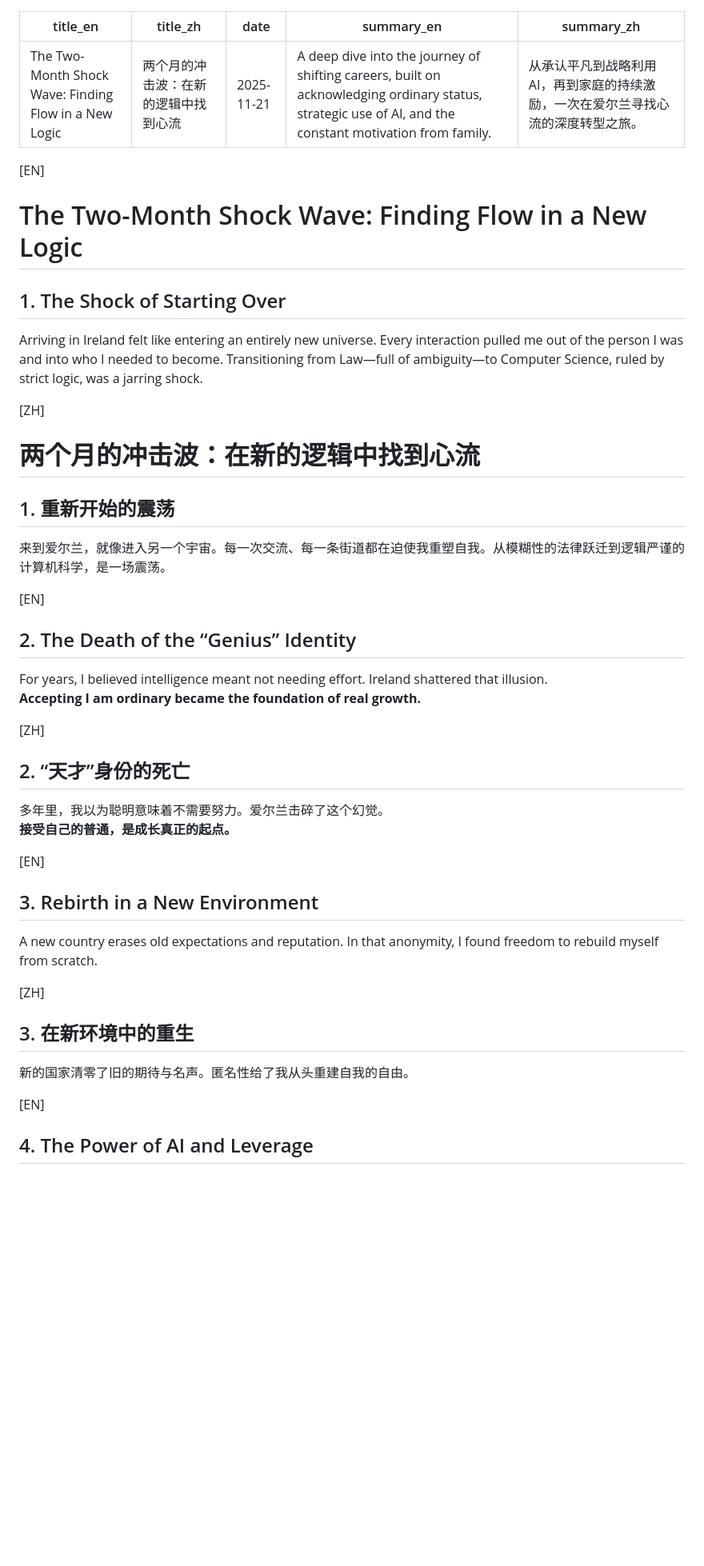
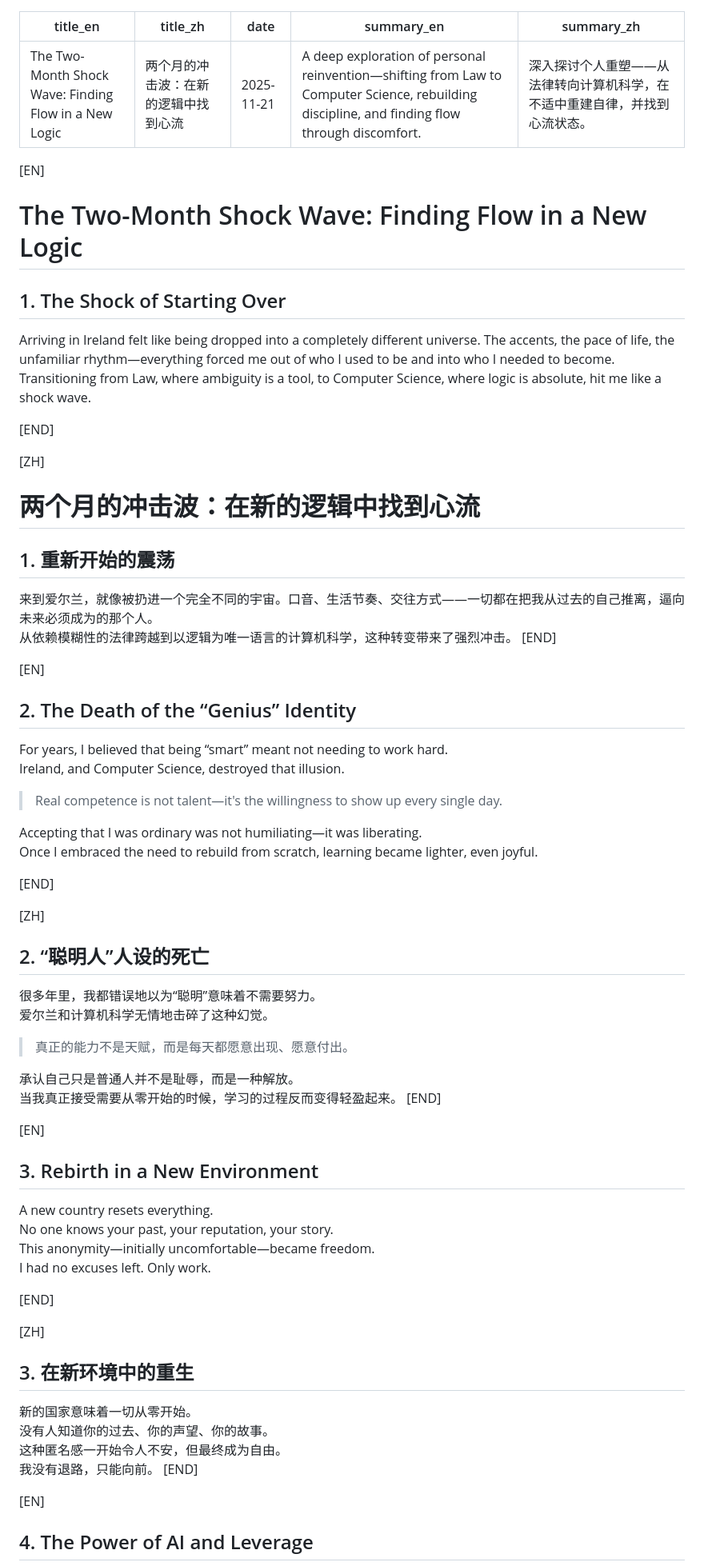
Before and after one commit to 22abad/flowStates, a Markdown page: posts/250121lawToCS.md, the part around one of its changes. Shown at 80% size. GitHub-like rendering; blank space fills up the shorter version.

```diff
--- a/posts/250121lawToCS.md
+++ b/posts/250121lawToCS.md
@@ -2,37 +2,66 @@
 title_en: "The Two-Month Shock Wave: Finding Flow in a New Logic"
 title_zh: "两个月的冲击波：在新的逻辑中找到心流"
 date: 2025-11-21
-summary_en: "A deep dive into the journey of shifting careers, built on acknowledging ordinary status, strategic use of AI, and the constant motivation from family."
-summary_zh: "从承认平凡到战略利用AI，再到家庭的持续激励，一次在爱尔兰寻找心流的深度转型之旅。"
+summary_en: "A deep exploration of personal reinvention—shifting from Law to Computer Science, rebuilding discipline, and finding flow through discomfort."
+summary_zh: "深入探讨个人重塑——从法律转向计算机科学，在不适中重建自律，并找到心流状态。"
 ---
 
 [EN]
 # The Two-Month Shock Wave: Finding Flow in a New Logic
+
 ## 1. The Shock of Starting Over
-Arriving in Ireland felt like entering an entirely new universe. Every interaction pulled me out of the person I was and into who I needed to become. Transitioning from Law—full of ambiguity—to Computer Science, ruled by strict logic, was a jarring shock.
+Arriving in Ireland felt like being dropped into a completely different universe. The accents, the pace of life, the unfamiliar rhythm—everything forced me out of who I used to be and into who I needed to become.
+Transitioning from Law, where ambiguity is a tool, to Computer Science, where logic is absolute, hit me like a shock wave.
+
+[END]
 
 [ZH]
 # 两个月的冲击波：在新的逻辑中找到心流
+
 ## 1. 重新开始的震荡
-来到爱尔兰，就像进入另一个宇宙。每一次交流、每一条街道都在迫使我重塑自我。从模糊性的法律跃迁到逻辑严谨的计算机科学，是一场震荡。
+来到爱尔兰，就像被扔进一个完全不同的宇宙。口音、生活节奏、交往方式——一切都在把我从过去的自己推离，逼向未来必须成为的那个人。
+从依赖模糊性的法律跨越到以逻辑为唯一语言的计算机科学，这种转变带来了强烈冲击。
+[END]
 
 [EN]
 ## 2. The Death of the “Genius” Identity
-For years, I believed intelligence meant not needing effort. Ireland shattered that illusion.
-**Accepting I am ordinary became the foundation of real growth.**
+For years, I believed that being “smart” meant not needing to work hard.
+Ireland, and Computer Science, destroyed that illusion.
+
+> Real competence is not talent—it's the willingness to show up every single day.
+
+Accepting that I was ordinary was not humiliating—it was liberating.
+Once I embraced the need to rebuild from scratch, learning became lighter, even joyful.
+
+[END]
 
 [ZH]
-## 2. “天才”身份的死亡
-多年里，我以为聪明意味着不需要努力。爱尔兰击碎了这个幻觉。
-**接受自己的普通，是成长真正的起点。**
+## 2. “聪明人”人设的死亡
+很多年里，我都错误地以为“聪明”意味着不需要努力。
+爱尔兰和计算机科学无情地击碎了这种幻觉。
+
+> 真正的能力不是天赋，而是每天都愿意出现、愿意付出。
+
+承认自己只是普通人并不是耻辱，而是一种解放。
+当我真正接受需要从零开始的时候，学习的过程反而变得轻盈起来。
+[END]
 
 [EN]
 ## 3. Rebirth in a New Environment
-A new country erases old expectations and reputation. In that anonymity, I found freedom to rebuild myself from scratch.
+A new country resets everything.
+No one knows your past, your reputation, your story.
+This anonymity—initially uncomfortable—became freedom.
+I had no excuses left. Only work.
+
+[END]
 
 [ZH]
 ## 3. 在新环境中的重生
-新的国家清零了旧的期待与名声。匿名性给了我从头重建自我的自由。
+新的国家意味着一切从零开始。
+没有人知道你的过去、你的声望、你的故事。
+这种匿名感一开始令人不安，但最终成为自由。
+我没有退路，只能向前。
+[END]
 
 [EN]
 ## 4. The Power of AI and Leverage
```
Also changed, not shown: other parts of posts/250121lawToCS.md (+58 -33 lines).
